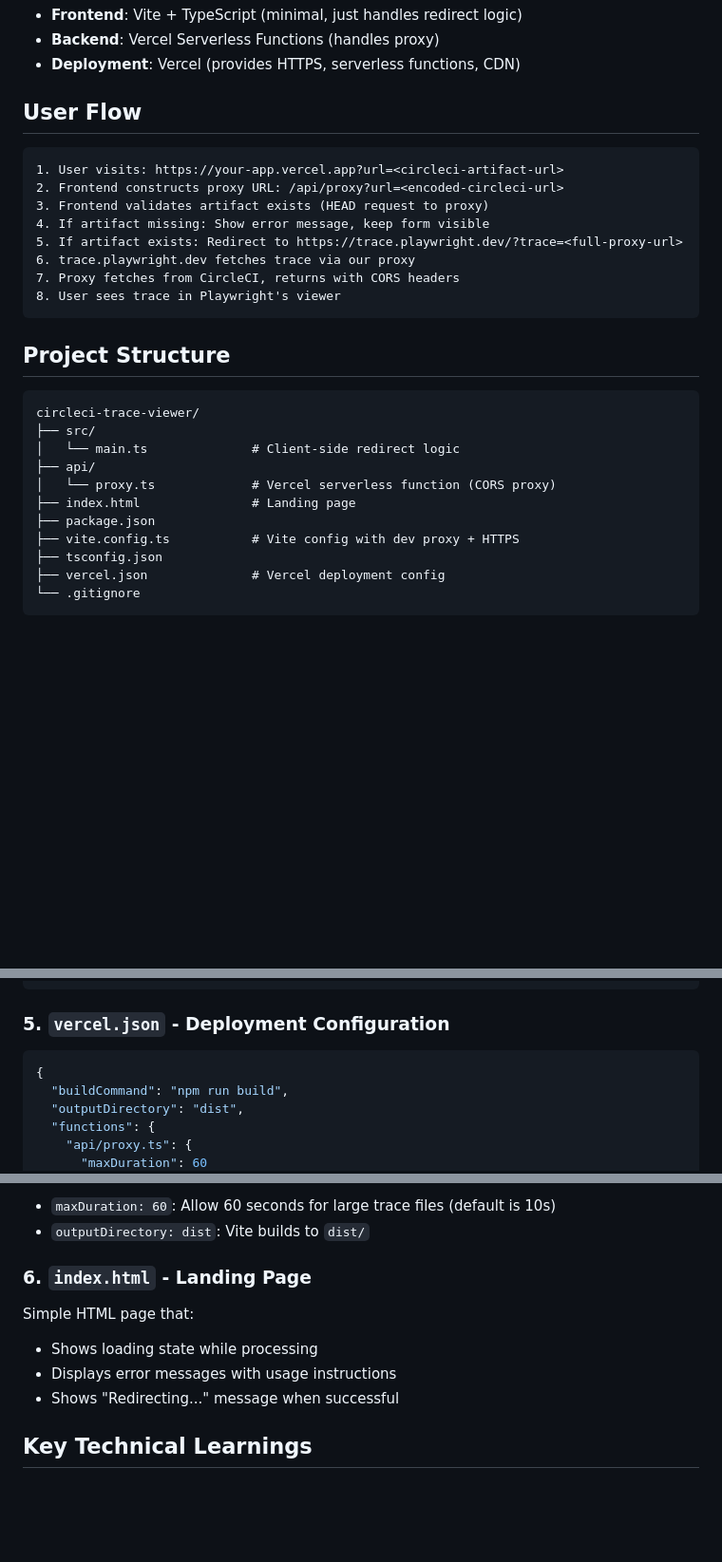
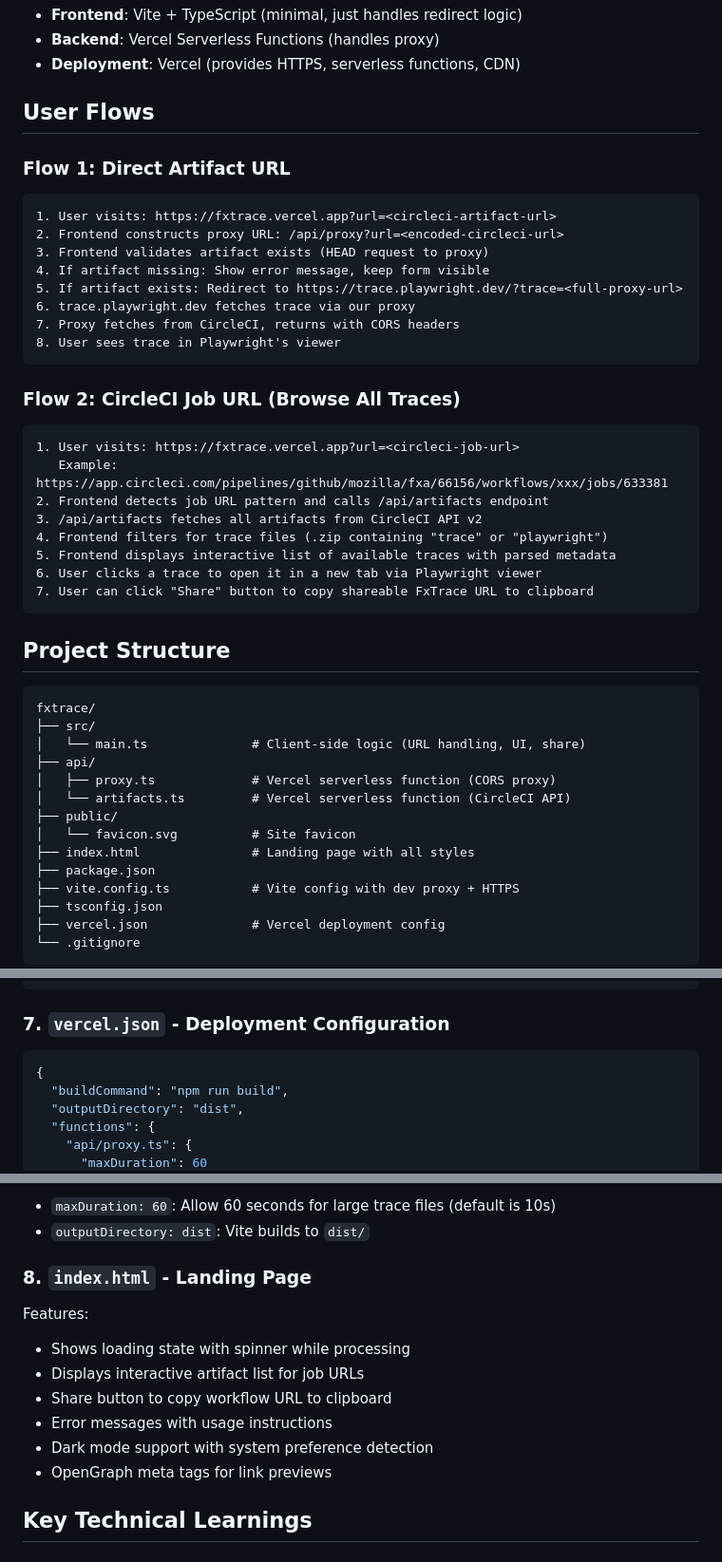
Before and after one commit to vbudhram/FxTrace, a Markdown page: SPEC.md, 3 parts joined by grey strips. Shown at 95% size. GitHub-like rendering; blank space fills up the shorter version.

````diff
--- a/SPEC.md
+++ b/SPEC.md
@@ -23,10 +23,12 @@ Build a lightweight proxy service that:
 - **Backend**: Vercel Serverless Functions (handles proxy)
 - **Deployment**: Vercel (provides HTTPS, serverless functions, CDN)
 
-## User Flow
+## User Flows
+
+### Flow 1: Direct Artifact URL
 
 ```
-1. User visits: https://your-app.vercel.app?url=<circleci-artifact-url>
+1. User visits: https://fxtrace.vercel.app?url=<circleci-artifact-url>
 2. Frontend constructs proxy URL: /api/proxy?url=<encoded-circleci-url>
 3. Frontend validates artifact exists (HEAD request to proxy)
 4. If artifact missing: Show error message, keep form visible
@@ -36,15 +38,31 @@ Build a lightweight proxy service that:
 8. User sees trace in Playwright's viewer
 ```
 
+### Flow 2: CircleCI Job URL (Browse All Traces)
+
+```
+1. User visits: https://fxtrace.vercel.app?url=<circleci-job-url>
+   Example: https://app.circleci.com/pipelines/github/mozilla/fxa/66156/workflows/xxx/jobs/633381
+2. Frontend detects job URL pattern and calls /api/artifacts endpoint
+3. /api/artifacts fetches all artifacts from CircleCI API v2
+4. Frontend filters for trace files (.zip containing "trace" or "playwright")
+5. Frontend displays interactive list of available traces with parsed metadata
+6. User clicks a trace to open it in a new tab via Playwright viewer
+7. User can click "Share" button to copy shareable FxTrace URL to clipboard
+```
+
 ## Project Structure
 
 ```
-circleci-trace-viewer/
+fxtrace/
 ├── src/
-│   └── main.ts              # Client-side redirect logic
+│   └── main.ts              # Client-side logic (URL handling, UI, share)
 ├── api/
-│   └── proxy.ts             # Vercel serverless function (CORS proxy)
-├── index.html               # Landing page
+│   ├── proxy.ts             # Vercel serverless function (CORS proxy)
+│   └── artifacts.ts         # Vercel serverless function (CircleCI API)
+├── public/
+│   └── favicon.svg          # Site favicon
+├── index.html               # Landing page with all styles
 ├── package.json
 ├── vite.config.ts           # Vite config with dev proxy + HTTPS
 ├── tsconfig.json
@@ -185,7 +266,7 @@ function devProxyPlugin(): Plugin {
 }
 ```
 
-### 5. `vercel.json` - Deployment Configuration
+### 7. `vercel.json` - Deployment Configuration
 
 ```json
 {
@@ -203,12 +284,15 @@ function devProxyPlugin(): Plugin {
 - `maxDuration: 60`: Allow 60 seconds for large trace files (default is 10s)
 - `outputDirectory: dist`: Vite builds to `dist/`
 
-### 6. `index.html` - Landing Page
+### 8. `index.html` - Landing Page
 
-Simple HTML page that:
-- Shows loading state while processing
-- Displays error messages with usage instructions
-- Shows "Redirecting..." message when successful
+Features:
+- Shows loading state with spinner while processing
+- Displays interactive artifact list for job URLs
+- Share button to copy workflow URL to clipboard
+- Error messages with usage instructions
+- Dark mode support with system preference detection
+- OpenGraph meta tags for link previews
 
 ## Key Technical Learnings
 
````
Also changed, not shown: other parts of SPEC.md (+99 -7 lines).
